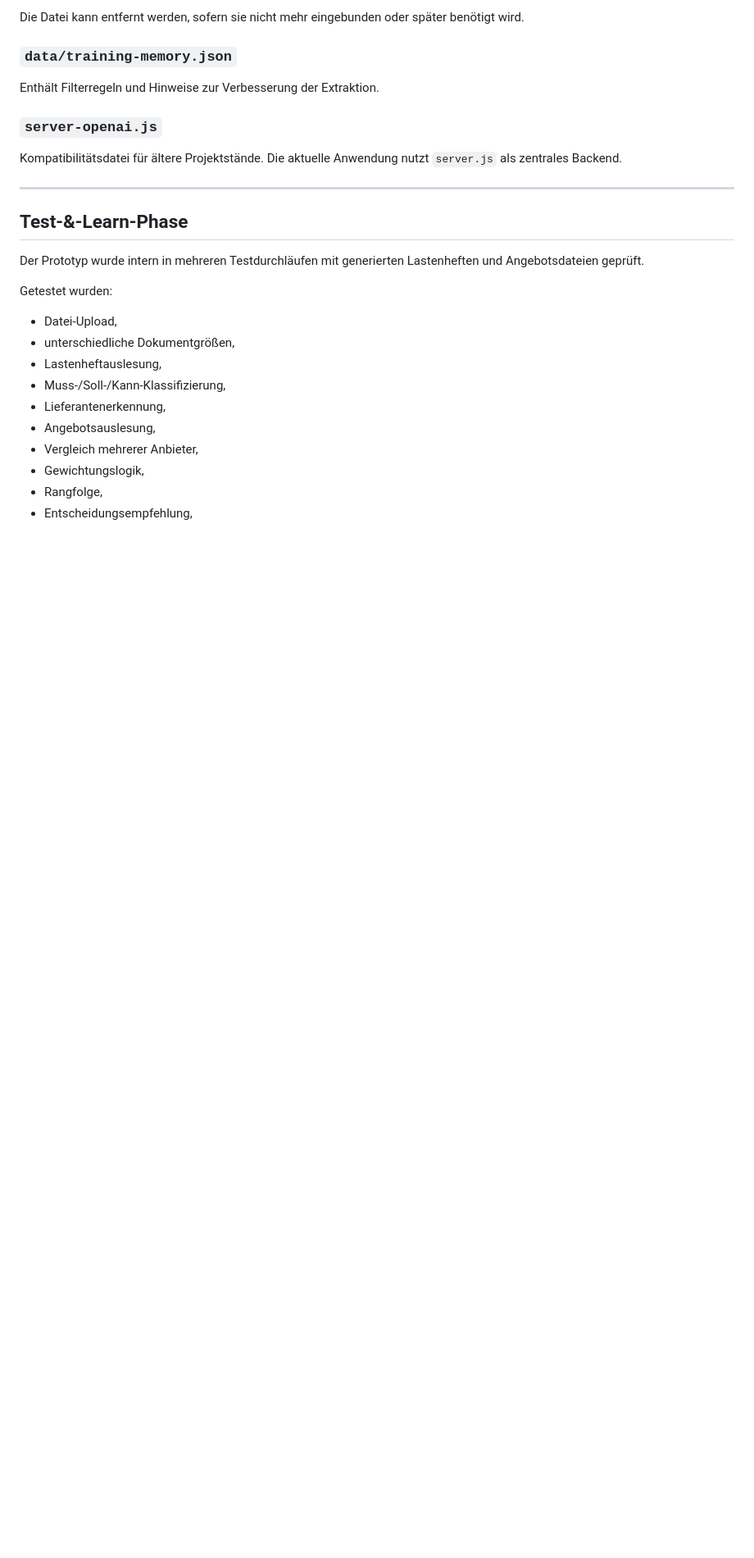
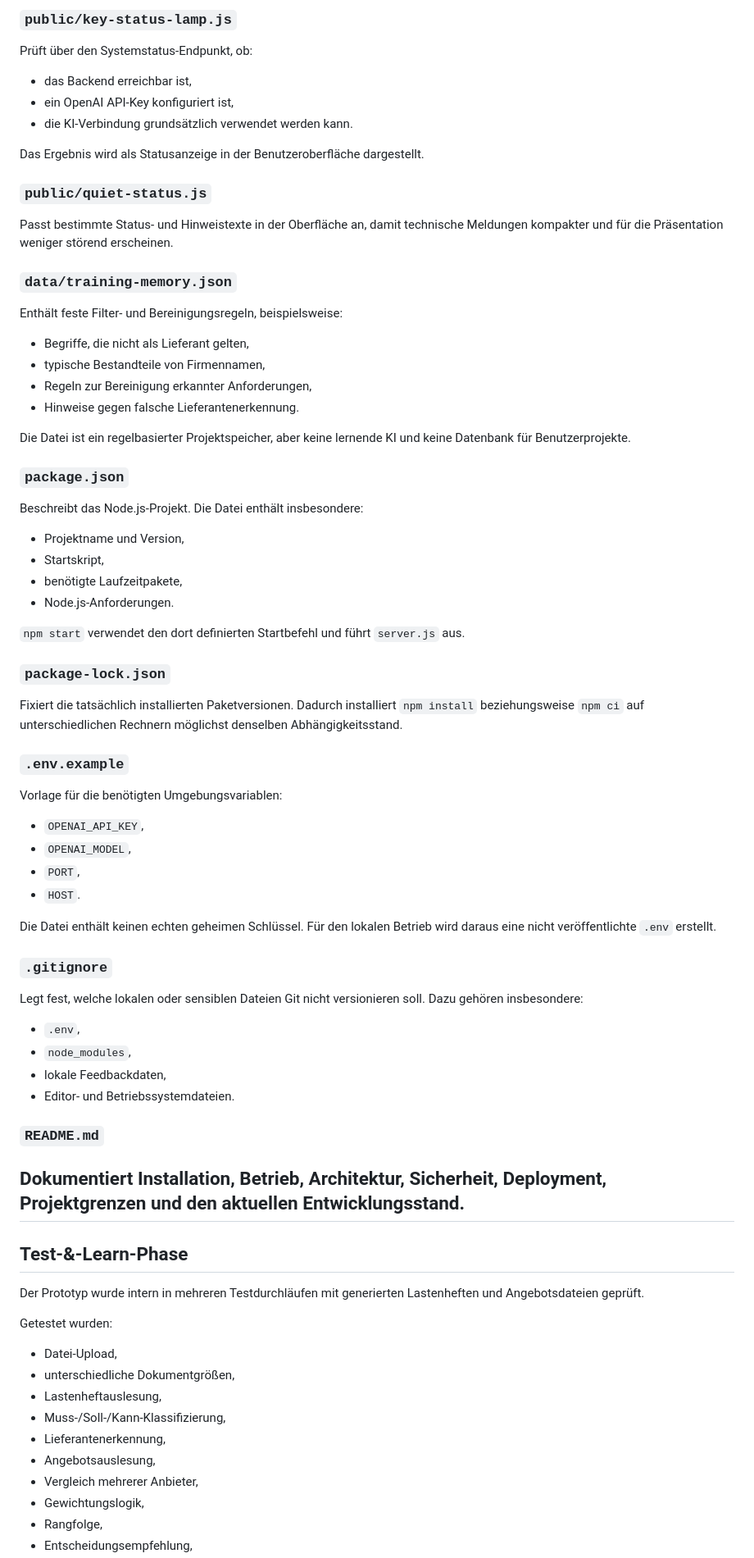
Before and after one commit to DarkReaperGT/king-ai-einkauf-demo, a Markdown page: README.md, the part around one of its changes. Shown at 82% size. Rendered like a GitHub page; blank space fills up the shorter version.

```diff
--- a/README.md
+++ b/README.md
@@ -570,14 +587,67 @@ Enthält lediglich den Hinweis, dass Login, Registrierung und Profilfunktionen d
 
-Die Datei kann entfernt werden, sofern sie nicht mehr eingebunden oder später benötigt wird.
+### `public/key-status-lamp.js`
+
+Prüft über den Systemstatus-Endpunkt, ob:
+
+- das Backend erreichbar ist,
+- ein OpenAI API-Key konfiguriert ist,
+- die KI-Verbindung grundsätzlich verwendet werden kann.
+
+Das Ergebnis wird als Statusanzeige in der Benutzeroberfläche dargestellt.
+
+### `public/quiet-status.js`
+
+Passt bestimmte Status- und Hinweistexte in der Oberfläche an, damit technische Meldungen kompakter und für die Präsentation weniger störend erscheinen.
 
 ### `data/training-memory.json`
 
-Enthält Filterregeln und Hinweise zur Verbesserung der Extraktion.
+Enthält feste Filter- und Bereinigungsregeln, beispielsweise:
 
-### `server-openai.js`
+- Begriffe, die nicht als Lieferant gelten,
+- typische Bestandteile von Firmennamen,
+- Regeln zur Bereinigung erkannter Anforderungen,
+- Hinweise gegen falsche Lieferantenerkennung.
 
-Kompatibilitätsdatei für ältere Projektstände. Die aktuelle Anwendung nutzt `server.js` als zentrales Backend.
+Die Datei ist ein regelbasierter Projektspeicher, aber keine lernende KI und keine Datenbank für Benutzerprojekte.
 
+### `package.json`
+
+Beschreibt das Node.js-Projekt. Die Datei enthält insbesondere:
+
+- Projektname und Version,
+- Startskript,
+- benötigte Laufzeitpakete,
+- Node.js-Anforderungen.
+
+`npm start` verwendet den dort definierten Startbefehl und führt `server.js` aus.
+
+### `package-lock.json`
+
+Fixiert die tatsächlich installierten Paketversionen. Dadurch installiert `npm install` beziehungsweise `npm ci` auf unterschiedlichen Rechnern möglichst denselben Abhängigkeitsstand.
+
+### `.env.example`
+
+Vorlage für die benötigten Umgebungsvariablen:
+
+- `OPENAI_API_KEY`,
+- `OPENAI_MODEL`,
+- `PORT`,
+- `HOST`.
+
+Die Datei enthält keinen echten geheimen Schlüssel. Für den lokalen Betrieb wird daraus eine nicht veröffentlichte `.env` erstellt.
+
+### `.gitignore`
+
+Legt fest, welche lokalen oder sensiblen Dateien Git nicht versionieren soll. Dazu gehören insbesondere:
+
+- `.env`,
+- `node_modules`,
+- lokale Feedbackdaten,
+- Editor- und Betriebssystemdateien.
+
+### `README.md`
+
+Dokumentiert Installation, Betrieb, Architektur, Sicherheit, Deployment, Projektgrenzen und den aktuellen Entwicklungsstand.
 ---
 
 ## Test-&-Learn-Phase
```
Also changed, not shown: other parts of README.md (+50 -33 lines).
